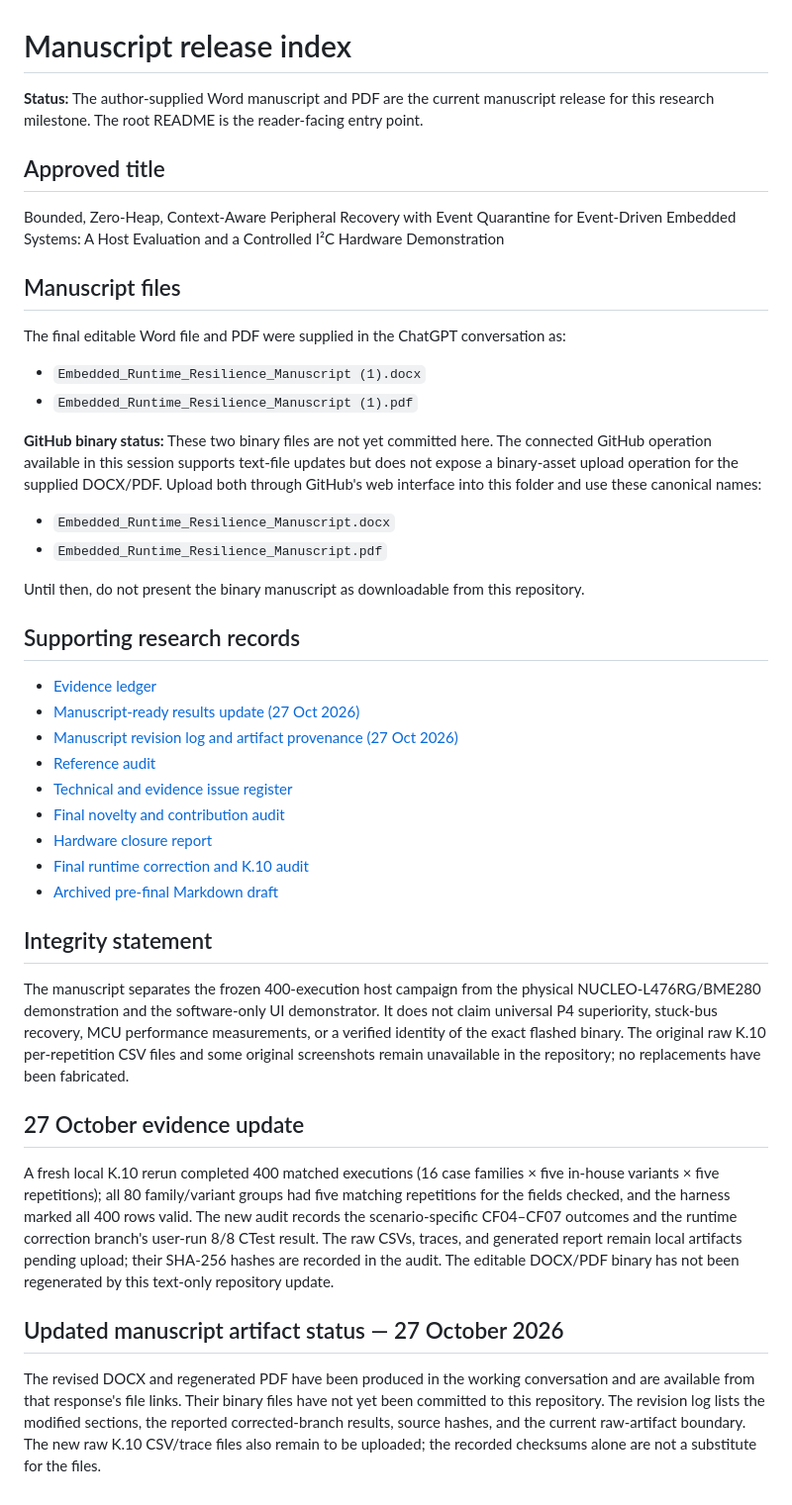
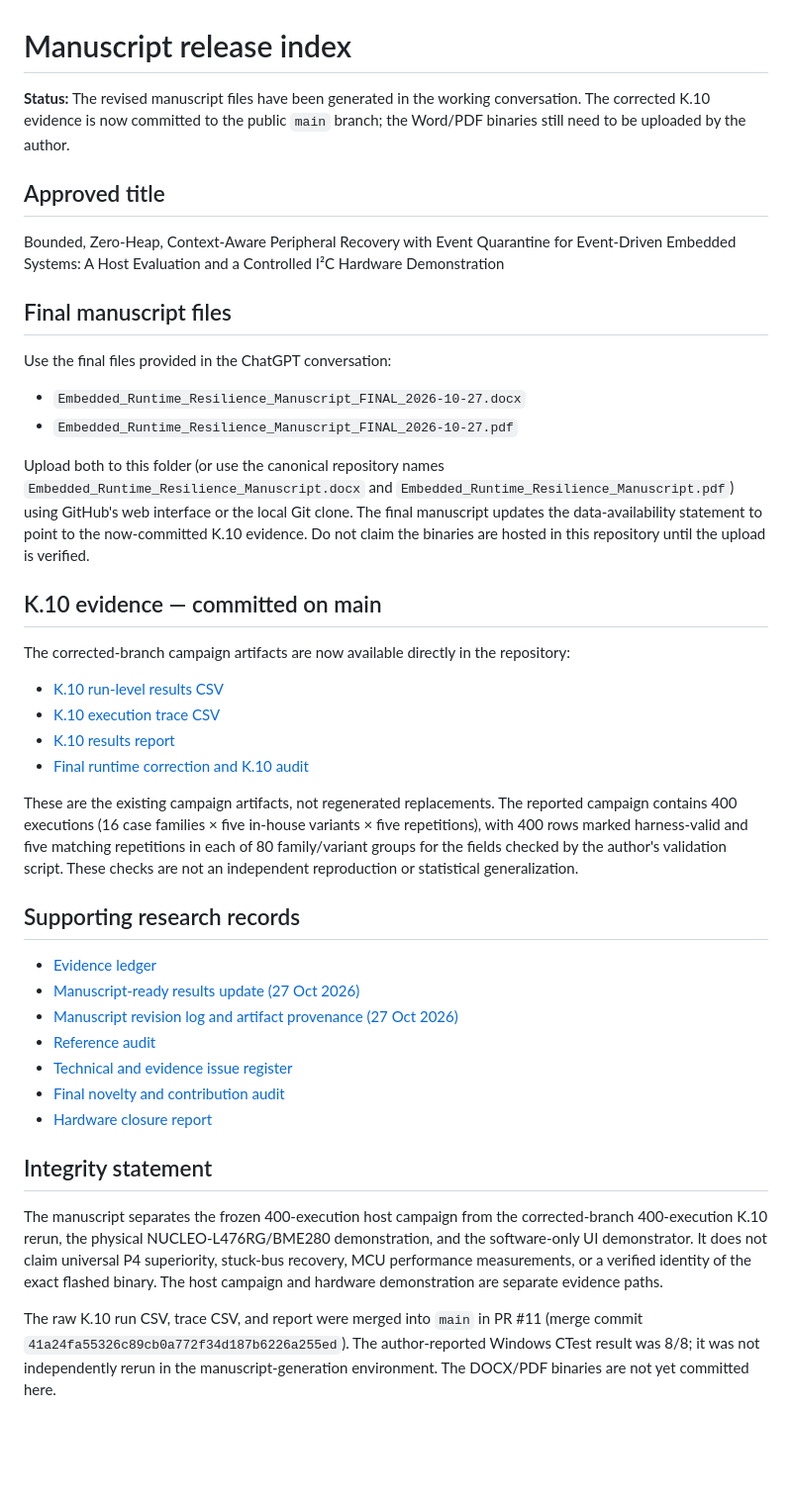
Before and after one commit to SujitSaiY2007/embedded-runtime-resilience, a Markdown page: research/manuscript/README.md, the part around the change. Shown at 99% size. Rendered like a GitHub page; blank space fills up the shorter version.

Commit message:
Update manuscript index with merged K.10 evidence and final artifact status

```diff
--- a/research/manuscript/README.md
+++ b/research/manuscript/README.md
@@ -1,24 +1,30 @@
 # Manuscript release index
 
-**Status:** The author-supplied Word manuscript and PDF are the current manuscript release for this research milestone. The root README is the reader-facing entry point.
+**Status:** The revised manuscript files have been generated in the working conversation. The corrected K.10 evidence is now committed to the public `main` branch; the Word/PDF binaries still need to be uploaded by the author.
 
 ## Approved title
 
 Bounded, Zero-Heap, Context-Aware Peripheral Recovery with Event Quarantine for Event-Driven Embedded Systems: A Host Evaluation and a Controlled I²C Hardware Demonstration
 
-## Manuscript files
+## Final manuscript files
 
-The final editable Word file and PDF were supplied in the ChatGPT conversation as:
+Use the final files provided in the ChatGPT conversation:
 
-- `Embedded_Runtime_Resilience_Manuscript (1).docx`
-- `Embedded_Runtime_Resilience_Manuscript (1).pdf`
+- `Embedded_Runtime_Resilience_Manuscript_FINAL_2026-10-27.docx`
+- `Embedded_Runtime_Resilience_Manuscript_FINAL_2026-10-27.pdf`
 
-**GitHub binary status:** These two binary files are not yet committed here. The connected GitHub operation available in this session supports text-file updates but does not expose a binary-asset upload operation for the supplied DOCX/PDF. Upload both through GitHub's web interface into this folder and use these canonical names:
+Upload both to this folder (or use the canonical repository names `Embedded_Runtime_Resilience_Manuscript.docx` and `Embedded_Runtime_Resilience_Manuscript.pdf`) using GitHub's web interface or the local Git clone. The final manuscript updates the data-availability statement to point to the now-committed K.10 evidence. Do not claim the binaries are hosted in this repository until the upload is verified.
 
-- `Embedded_Runtime_Resilience_Manuscript.docx`
-- `Embedded_Runtime_Resilience_Manuscript.pdf`
+## K.10 evidence — committed on main
 
-Until then, do not present the binary manuscript as downloadable from this repository.
+The corrected-branch campaign artifacts are now available directly in the repository:
+
+- [K.10 run-level results CSV](../audit_runs/20261027_112620/k10_runs.csv)
+- [K.10 execution trace CSV](../audit_runs/20261027_112620/k10_traces.csv)
+- [K.10 results report](../audit_runs/20261027_112620/k10_results.md)
+- [Final runtime correction and K.10 audit](../closure/FINAL_RUNTIME_AND_K10_AUDIT_2026-10-27.md)
+
+These are the existing campaign artifacts, not regenerated replacements. The reported campaign contains 400 executions (16 case families × five in-house variants × five repetitions), with 400 rows marked harness-valid and five matching repetitions in each of 80 family/variant groups for the fields checked by the author's validation script. These checks are not an independent reproduction or statistical generalization.
 
 ## Supporting research records
 
@@ -29,19 +35,9 @@ Until then, do not present the binary manuscript as downloadable from this repos
 - [Technical and evidence issue register](OPEN_ISSUES.md)
 - [Final novelty and contribution audit](../../research/closure/FINAL_NOVELTY_AND_CONTRIBUTION_AUDIT_2026-10-26.md)
 - [Hardware closure report](../../research/closure/PHASE2_HARDWARE_CLOSURE_2026-10-26.md)
-- [Final runtime correction and K.10 audit](../../research/closure/FINAL_RUNTIME_AND_K10_AUDIT_2026-10-27.md)
-- [Archived pre-final Markdown draft](../../archive/manuscript/DRAFT_MANUSCRIPT_PRE_FINAL_2026-10-26.md)
 
 ## Integrity statement
 
-The manuscript separates the frozen 400-execution host campaign from the physical NUCLEO-L476RG/BME280 demonstration and the software-only UI demonstrator. It does not claim universal P4 superiority, stuck-bus recovery, MCU performance measurements, or a verified identity of the exact flashed binary. The original raw K.10 per-repetition CSV files and some original screenshots remain unavailable in the repository; no replacements have been fabricated.
+The manuscript separates the frozen 400-execution host campaign from the corrected-branch 400-execution K.10 rerun, the physical NUCLEO-L476RG/BME280 demonstration, and the software-only UI demonstrator. It does not claim universal P4 superiority, stuck-bus recovery, MCU performance measurements, or a verified identity of the exact flashed binary. The host campaign and hardware demonstration are separate evidence paths.
 
-
-## 27 October evidence update
-
-A fresh local K.10 rerun completed 400 matched executions (16 case families × five in-house variants × five repetitions); all 80 family/variant groups had five matching repetitions for the fields checked, and the harness marked all 400 rows valid. The new audit records the scenario-specific CF04–CF07 outcomes and the runtime correction branch's user-run 8/8 CTest result. The raw CSVs, traces, and generated report remain local artifacts pending upload; their SHA-256 hashes are recorded in the audit. The editable DOCX/PDF binary has not been regenerated by this text-only repository update.
-
-
-## Updated manuscript artifact status — 27 October 2026
-
-The revised DOCX and regenerated PDF have been produced in the working conversation and are available from that response's file links. Their binary files have not yet been committed to this repository. The revision log lists the modified sections, the reported corrected-branch results, source hashes, and the current raw-artifact boundary. The new raw K.10 CSV/trace files also remain to be uploaded; the recorded checksums alone are not a substitute for the files.
+The raw K.10 run CSV, trace CSV, and report were merged into `main` in PR #11 (merge commit `41a24fa55326c89cb0a772f34d187b6226a255ed`). The author-reported Windows CTest result was 8/8; it was not independently rerun in the manuscript-generation environment. The DOCX/PDF binaries are not yet committed here.
```
